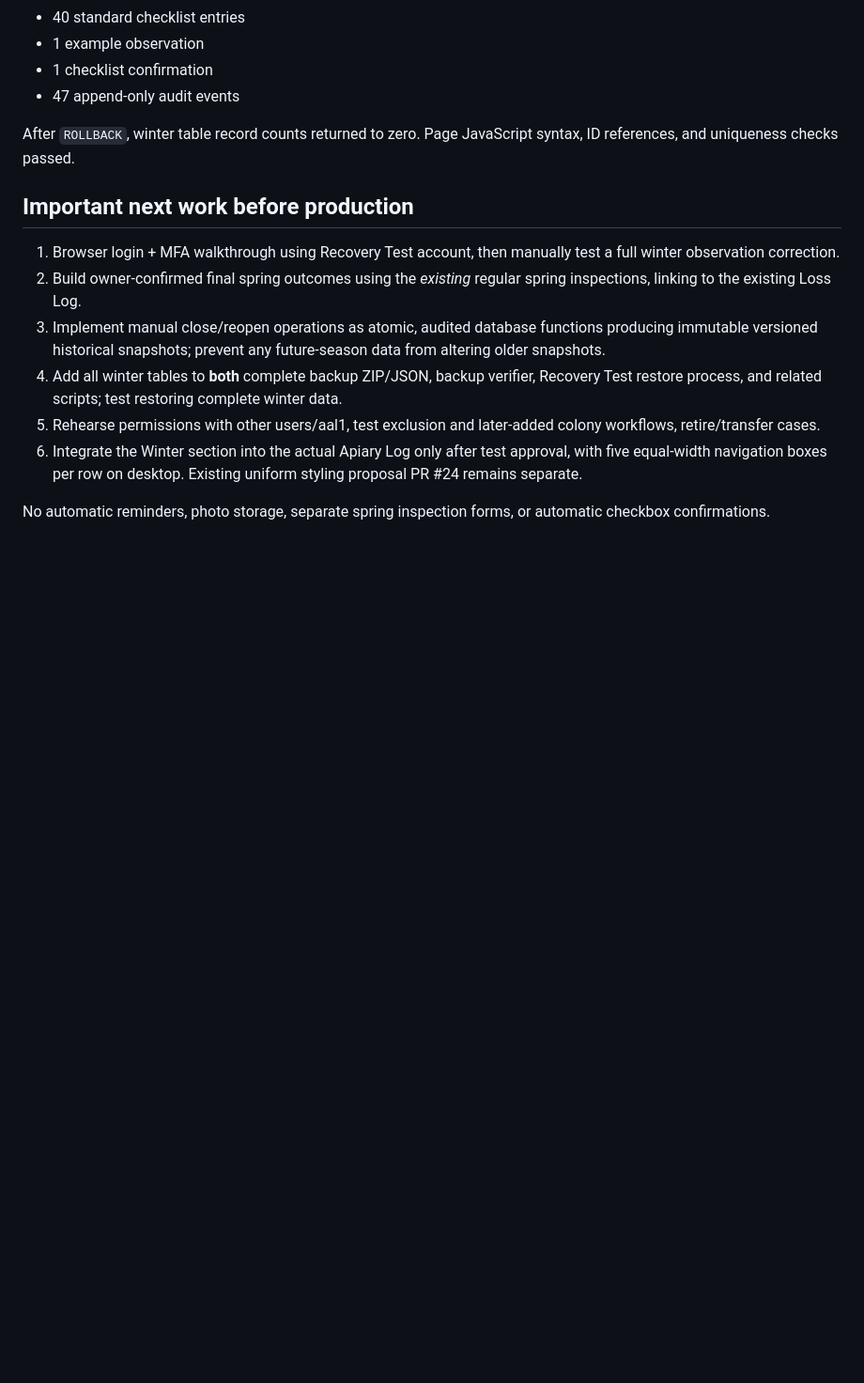
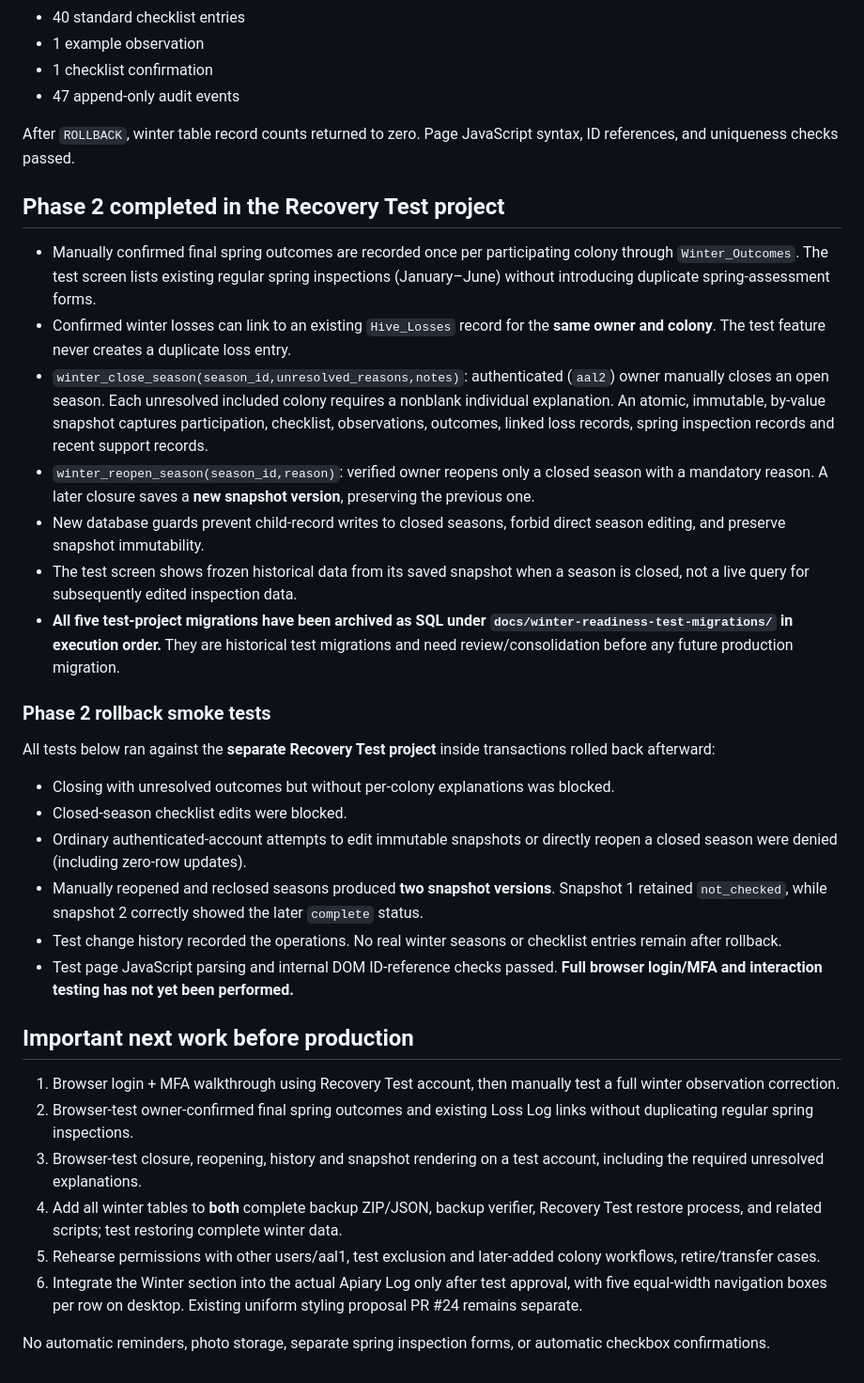
Before and after one commit to tricksbees207-ctrl/tricks-bees-207, a Markdown page: docs/winter-readiness-test-v1.md, the part around the change. Shown at 94% size. Drawn GitHub-style; blank space fills up the shorter version.

Commit message:
Document phase-two test implementation, security tests and archived migration source

```diff
--- a/docs/winter-readiness-test-v1.md
+++ b/docs/winter-readiness-test-v1.md
@@ -25,11 +25,32 @@ The Recovery Test account was simulated with a verified-MFA JWT in a **single ro
 
 After `ROLLBACK`, winter table record counts returned to zero. Page JavaScript syntax, ID references, and uniqueness checks passed.
 
+## Phase 2 completed in the Recovery Test project
+
+- Manually confirmed final spring outcomes are recorded once per participating colony through `Winter_Outcomes`. The test screen lists existing regular spring inspections (January–June) without introducing duplicate spring-assessment forms.
+- Confirmed winter losses can link to an existing `Hive_Losses` record for the **same owner and colony**. The test feature never creates a duplicate loss entry.
+- `winter_close_season(season_id,unresolved_reasons,notes)`: authenticated (`aal2`) owner manually closes an open season. Each unresolved included colony requires a nonblank individual explanation. An atomic, immutable, by-value snapshot captures participation, checklist, observations, outcomes, linked loss records, spring inspection records and recent support records.
+- `winter_reopen_season(season_id,reason)`: verified owner reopens only a closed season with a mandatory reason. A later closure saves a **new snapshot version**, preserving the previous one.
+- New database guards prevent child-record writes to closed seasons, forbid direct season editing, and preserve snapshot immutability.
+- The test screen shows frozen historical data from its saved snapshot when a season is closed, not a live query for subsequently edited inspection data.
+- **All five test-project migrations have been archived as SQL under `docs/winter-readiness-test-migrations/` in execution order.** They are historical test migrations and need review/consolidation before any future production migration.
+
+### Phase 2 rollback smoke tests
+
+All tests below ran against the **separate Recovery Test project** inside transactions rolled back afterward:
+
+- Closing with unresolved outcomes but without per-colony explanations was blocked.
+- Closed-season checklist edits were blocked.
+- Ordinary authenticated-account attempts to edit immutable snapshots or directly reopen a closed season were denied (including zero-row updates).
+- Manually reopened and reclosed seasons produced **two snapshot versions**. Snapshot 1 retained `not_checked`, while snapshot 2 correctly showed the later `complete` status.
+- Test change history recorded the operations. No real winter seasons or checklist entries remain after rollback.
+- Test page JavaScript parsing and internal DOM ID-reference checks passed. **Full browser login/MFA and interaction testing has not yet been performed.**
+
 ## Important next work before production
 
 1. Browser login + MFA walkthrough using Recovery Test account, then manually test a full winter observation correction.
-2. Build owner-confirmed final spring outcomes using the *existing* regular spring inspections, linking to the existing Loss Log.
-3. Implement manual close/reopen operations as atomic, audited database functions producing immutable versioned historical snapshots; prevent any future-season data from altering older snapshots.
+2. Browser-test owner-confirmed final spring outcomes and existing Loss Log links without duplicating regular spring inspections.
+3. Browser-test closure, reopening, history and snapshot rendering on a test account, including the required unresolved explanations.
 4. Add all winter tables to **both** complete backup ZIP/JSON, backup verifier, Recovery Test restore process, and related scripts; test restoring complete winter data.
 5. Rehearse permissions with other users/aal1, test exclusion and later-added colony workflows, retire/transfer cases.
 6. Integrate the Winter section into the actual Apiary Log only after test approval, with five equal-width navigation boxes per row on desktop. Existing uniform styling proposal PR #24 remains separate.
```
